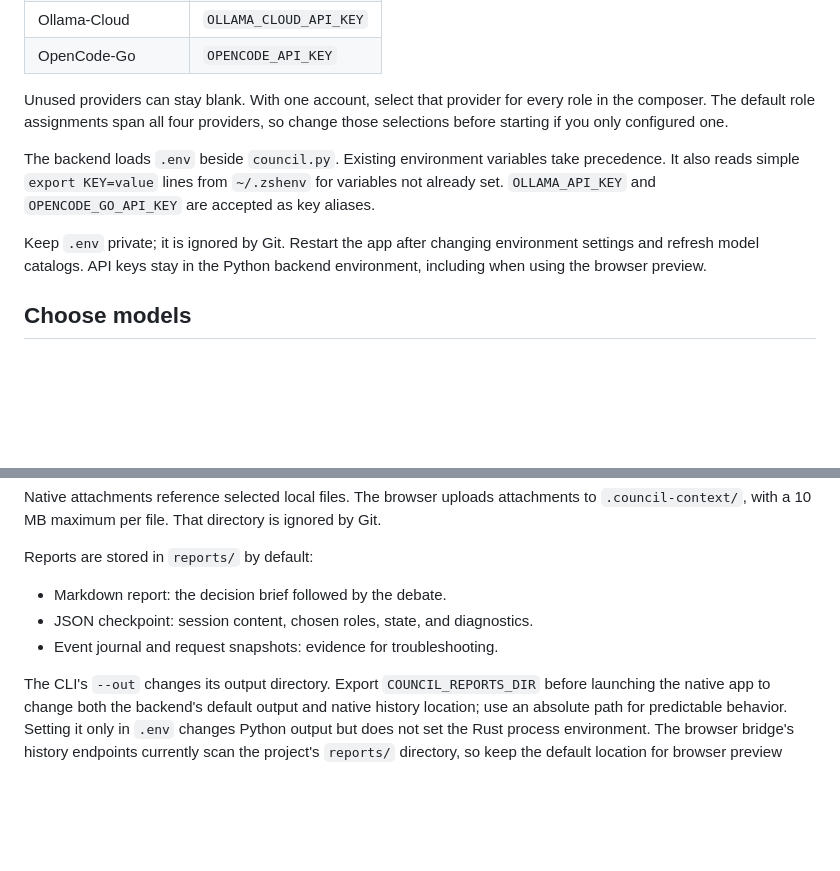
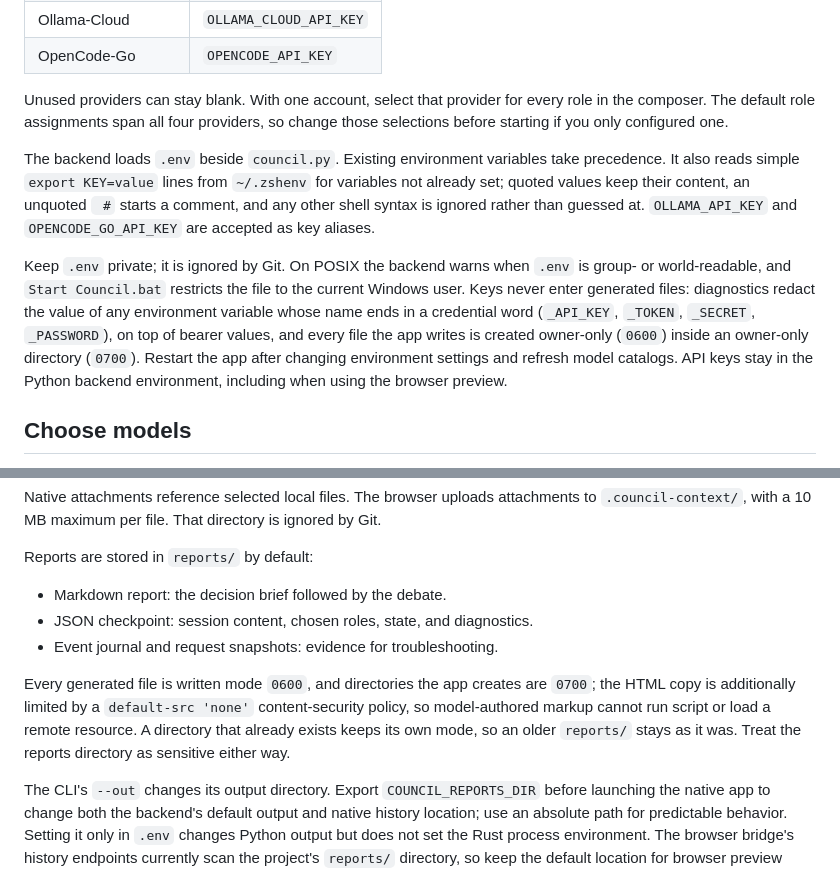
Before and after one commit to nicolas-found42/adversaries, a Markdown page: docs/configuration.md, 2 parts joined by grey strips. GitHub-like rendering; blank space fills up the shorter version.

```diff
--- a/docs/configuration.md
+++ b/docs/configuration.md
@@ -15,9 +15,9 @@ Copy `.env.example` from the repository root to `.env`, then enter the keys for
 
 Unused providers can stay blank. With one account, select that provider for every role in the composer. The default role assignments span all four providers, so change those selections before starting if you only configured one.
 
-The backend loads `.env` beside `council.py`. Existing environment variables take precedence. It also reads simple `export KEY=value` lines from `~/.zshenv` for variables not already set. `OLLAMA_API_KEY` and `OPENCODE_GO_API_KEY` are accepted as key aliases.
+The backend loads `.env` beside `council.py`. Existing environment variables take precedence. It also reads simple `export KEY=value` lines from `~/.zshenv` for variables not already set; quoted values keep their content, an unquoted ` #` starts a comment, and any other shell syntax is ignored rather than guessed at. `OLLAMA_API_KEY` and `OPENCODE_GO_API_KEY` are accepted as key aliases.
 
-Keep `.env` private; it is ignored by Git. Restart the app after changing environment settings and refresh model catalogs. API keys stay in the Python backend environment, including when using the browser preview.
+Keep `.env` private; it is ignored by Git. On POSIX the backend warns when `.env` is group- or world-readable, and `Start Council.bat` restricts the file to the current Windows user. Keys never enter generated files: diagnostics redact the value of any environment variable whose name ends in a credential word (`_API_KEY`, `_TOKEN`, `_SECRET`, `_PASSWORD`), on top of bearer values, and every file the app writes is created owner-only (`0600`) inside an owner-only directory (`0700`). Restart the app after changing environment settings and refresh model catalogs. API keys stay in the Python backend environment, including when using the browser preview.
 
 ## Choose models
 
@@ -52,6 +52,8 @@ Reports are stored in `reports/` by default:
 - JSON checkpoint: session content, chosen roles, state, and diagnostics.
 - Event journal and request snapshots: evidence for troubleshooting.
 
+Every generated file is written mode `0600`, and directories the app creates are `0700`; the HTML copy is additionally limited by a `default-src 'none'` content-security policy, so model-authored markup cannot run script or load a remote resource. A directory that already exists keeps its own mode, so an older `reports/` stays as it was. Treat the reports directory as sensitive either way.
+
 The CLI's `--out` changes its output directory. Export `COUNCIL_REPORTS_DIR` before launching the native app to change both the backend's default output and native history location; use an absolute path for predictable behavior. Setting it only in `.env` changes Python output but does not set the Rust process environment. The browser bridge's history endpoints currently scan the project's `reports/` directory, so keep the default location for browser preview sessions.
 
 ## Tokens, reasoning, and cost
```
Also changed, not shown: docs/development.md (+13 -2 lines).
